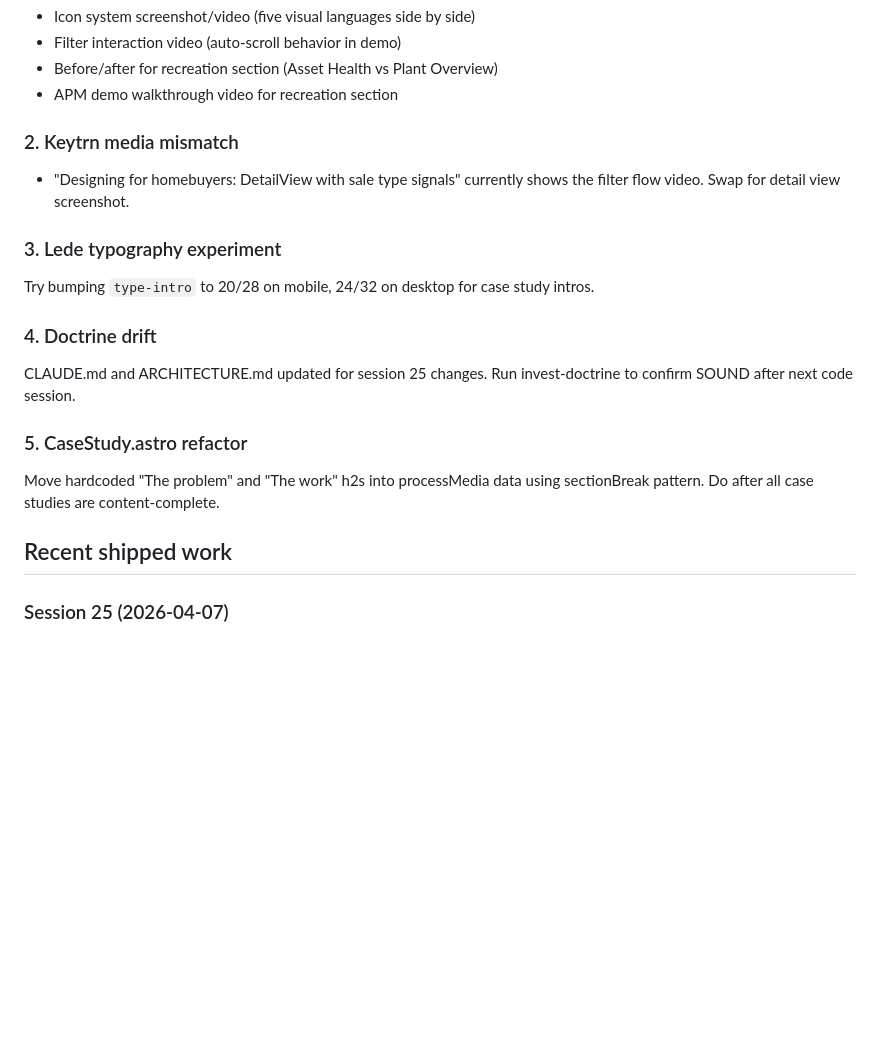
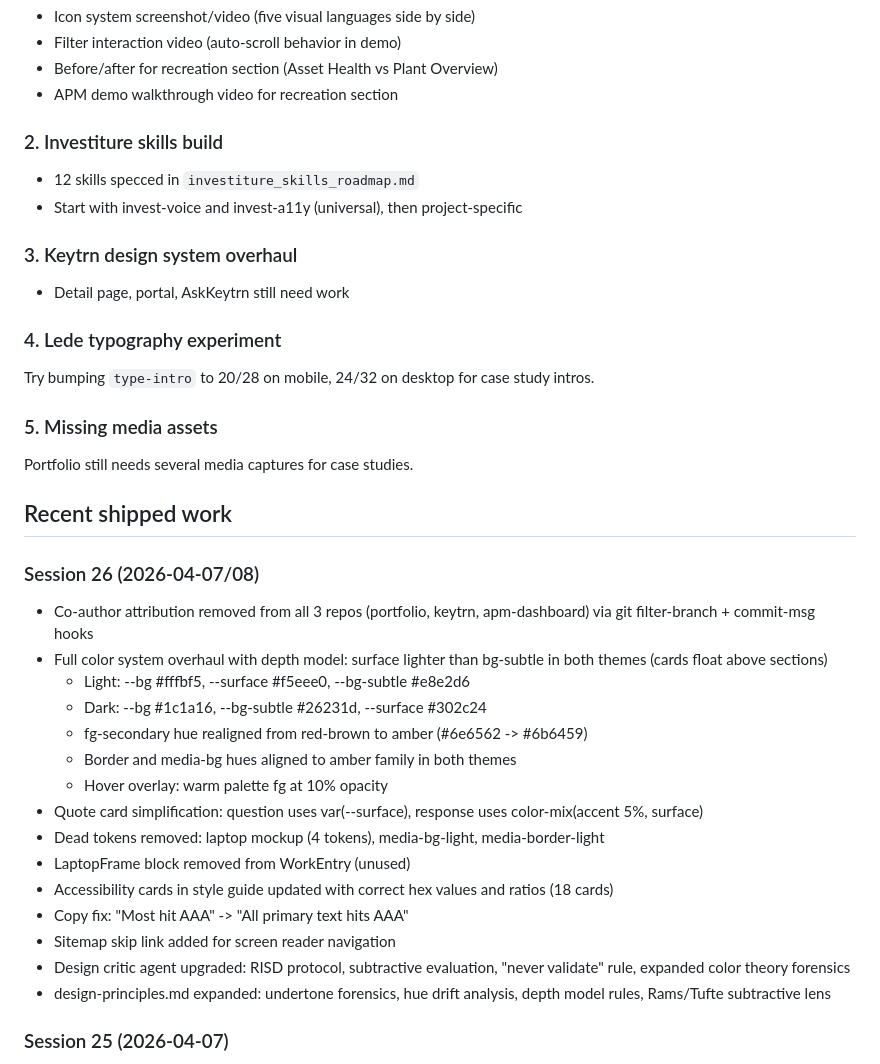
Before and after one commit to robjonesdesigns/portfolio, a Markdown page: HANDOFF.md, the part around the change. Drawn GitHub-style; blank space fills up the shorter version.

```diff
--- a/HANDOFF.md
+++ b/HANDOFF.md
@@ -17,19 +17,37 @@ See `CLAUDE.md`, `VECTOR.md`, `HEURISTICS.md` in project root.
 - Before/after for recreation section (Asset Health vs Plant Overview)
 - APM demo walkthrough video for recreation section
 
-### 2. Keytrn media mismatch
-- "Designing for homebuyers: DetailView with sale type signals" currently shows the filter flow video. Swap for detail view screenshot.
+### 2. Investiture skills build
+- 12 skills specced in `investiture_skills_roadmap.md`
+- Start with invest-voice and invest-a11y (universal), then project-specific
 
-### 3. Lede typography experiment
+### 3. Keytrn design system overhaul
+- Detail page, portal, AskKeytrn still need work
+
+### 4. Lede typography experiment
 Try bumping `type-intro` to 20/28 on mobile, 24/32 on desktop for case study intros.
 
-### 4. Doctrine drift
-CLAUDE.md and ARCHITECTURE.md updated for session 25 changes. Run invest-doctrine to confirm SOUND after next code session.
-
-### 5. CaseStudy.astro refactor
-Move hardcoded "The problem" and "The work" h2s into processMedia data using sectionBreak pattern. Do after all case studies are content-complete.
+### 5. Missing media assets
+Portfolio still needs several media captures for case studies.
 
 ## Recent shipped work
+
+### Session 26 (2026-04-07/08)
+- Co-author attribution removed from all 3 repos (portfolio, keytrn, apm-dashboard) via git filter-branch + commit-msg hooks
+- Full color system overhaul with depth model: surface lighter than bg-subtle in both themes (cards float above sections)
+  - Light: --bg #fffbf5, --surface #f5eee0, --bg-subtle #e8e2d6
+  - Dark: --bg #1c1a16, --bg-subtle #26231d, --surface #302c24
+  - fg-secondary hue realigned from red-brown to amber (#6e6562 -> #6b6459)
+  - Border and media-bg hues aligned to amber family in both themes
+  - Hover overlay: warm palette fg at 10% opacity
+- Quote card simplification: question uses var(--surface), response uses color-mix(accent 5%, surface)
+- Dead tokens removed: laptop mockup (4 tokens), media-bg-light, media-border-light
+- LaptopFrame block removed from WorkEntry (unused)
+- Accessibility cards in style guide updated with correct hex values and ratios (18 cards)
+- Copy fix: "Most hit AAA" -> "All primary text hits AAA"
+- Sitemap skip link added for screen reader navigation
+- Design critic agent upgraded: RISD protocol, subtractive evaluation, "never validate" rule, expanded color theory forensics
+- design-principles.md expanded: undertone forensics, hue drift analysis, depth model rules, Rams/Tufte subtractive lens
 
 ### Session 25 (2026-04-07)
 - Design critic agent created (brutal design review with principles knowledge base)
```
